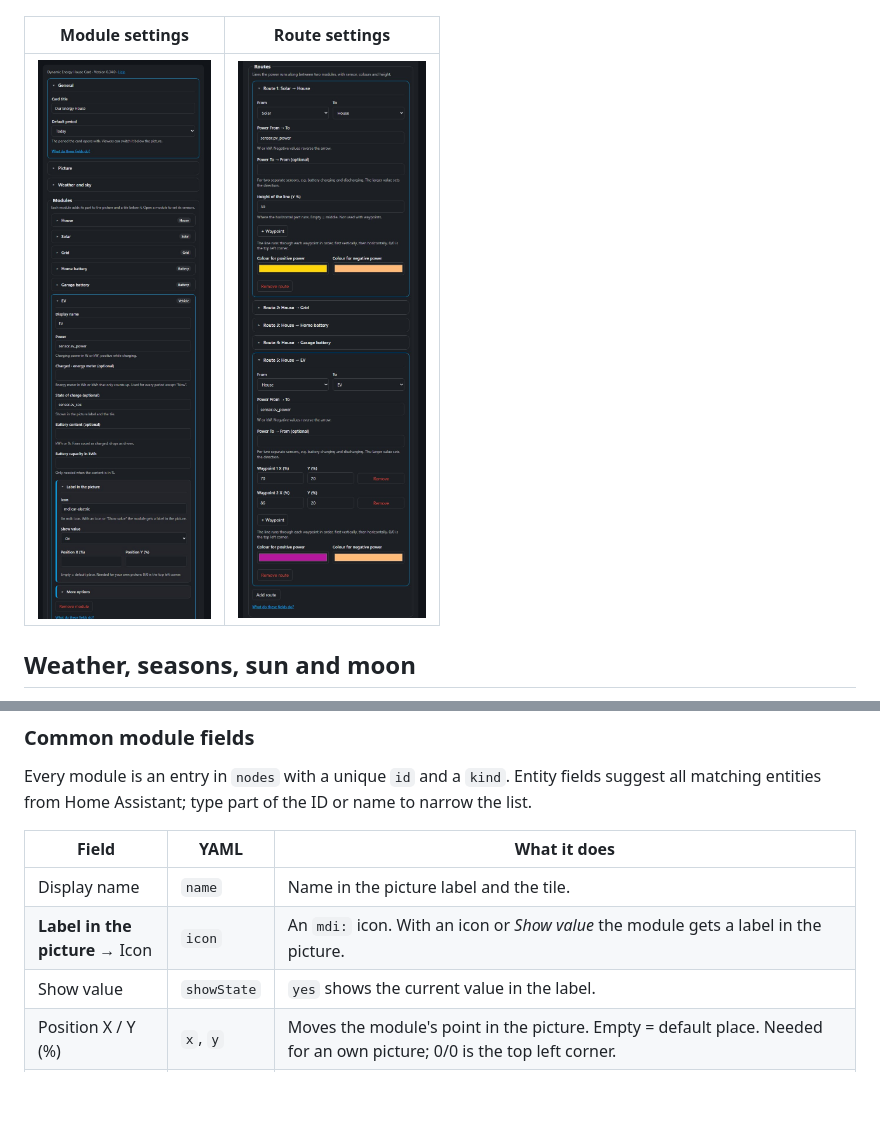
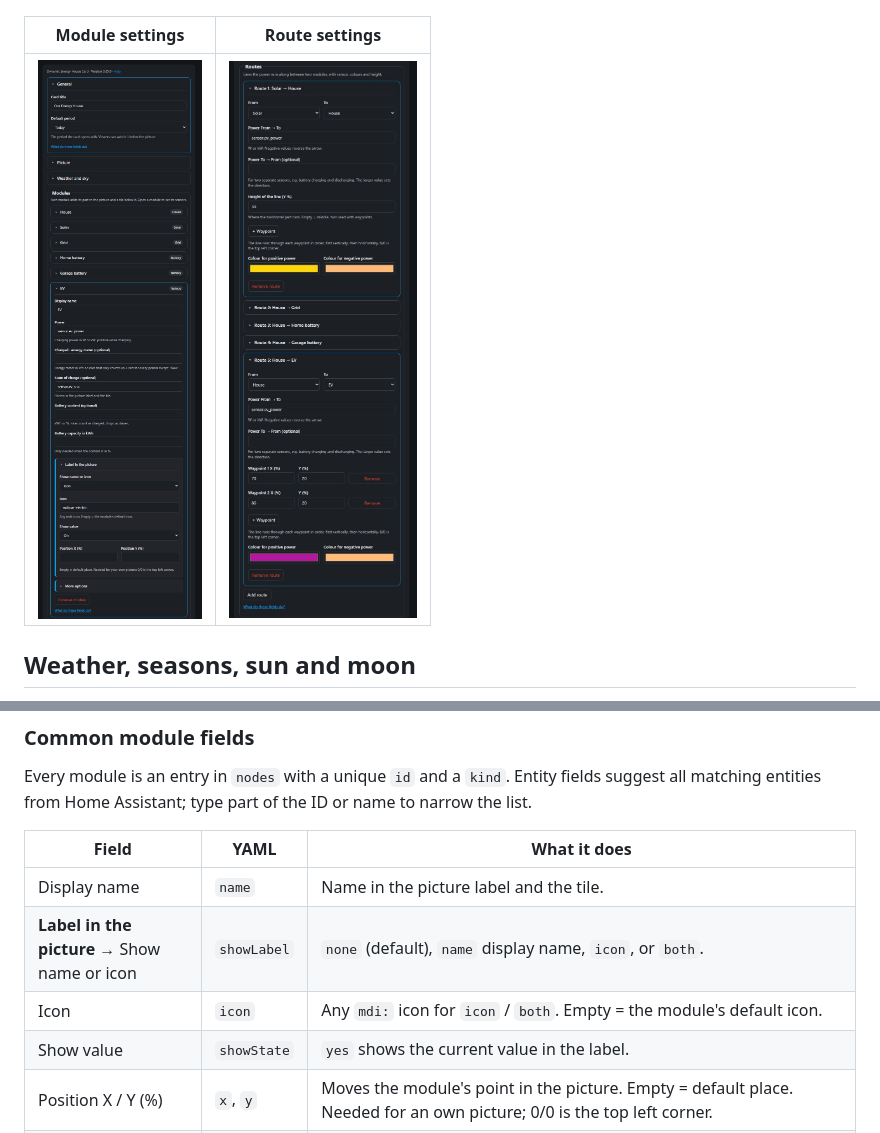
Before and after one commit to pfalzcraft/dynamic-energy-house-card, a Markdown page: README.md, 2 parts joined by grey strips. Rendered like a GitHub page; pictures changed too: docs/editor-module.jpg; blank space fills up the shorter version.

Commit message:
Label option: show name, icon, both or nothing (0.35.0)
- "Label in the picture" gets "Show name or icon" (default off) above
  "Show value"; the icon field appears only for icon/both, and an empty
  icon uses the module's default icon
- Older configs without the option keep showing their icon

Co-Authored-By: Claude Opus 5.5 <noreply@anthropic.com>
Claude-Session: https://claude.ai/code/session_016kjt6bPp7oqnfqhW3oJgZ4

```diff
--- a/README.md
+++ b/README.md
@@ -103,7 +103,8 @@ Every module is an entry in `nodes` with a unique `id` and a `kind`. Entity fiel
 | Field | YAML | What it does |
 |---|---|---|
 | Display name | `name` | Name in the picture label and the tile. |
-| **Label in the picture** → Icon | `icon` | An `mdi:` icon. With an icon or *Show value* the module gets a label in the picture. |
+| **Label in the picture** → Show name or icon | `showLabel` | `none` (default), `name` display name, `icon`, or `both`. |
+| Icon | `icon` | Any `mdi:` icon for `icon` / `both`. Empty = the module's default icon. |
 | Show value | `showState` | `yes` shows the current value in the label. |
 | Position X / Y (%) | `x`, `y` | Moves the module's point in the picture. Empty = default place. Needed for an own picture; 0/0 is the top left corner. |
 | **More options** → Sign | `invert` | `true` when your sensor reports the opposite direction (grid, solar, vehicle, device). |
```
Also changed, not shown: 1 other file.
